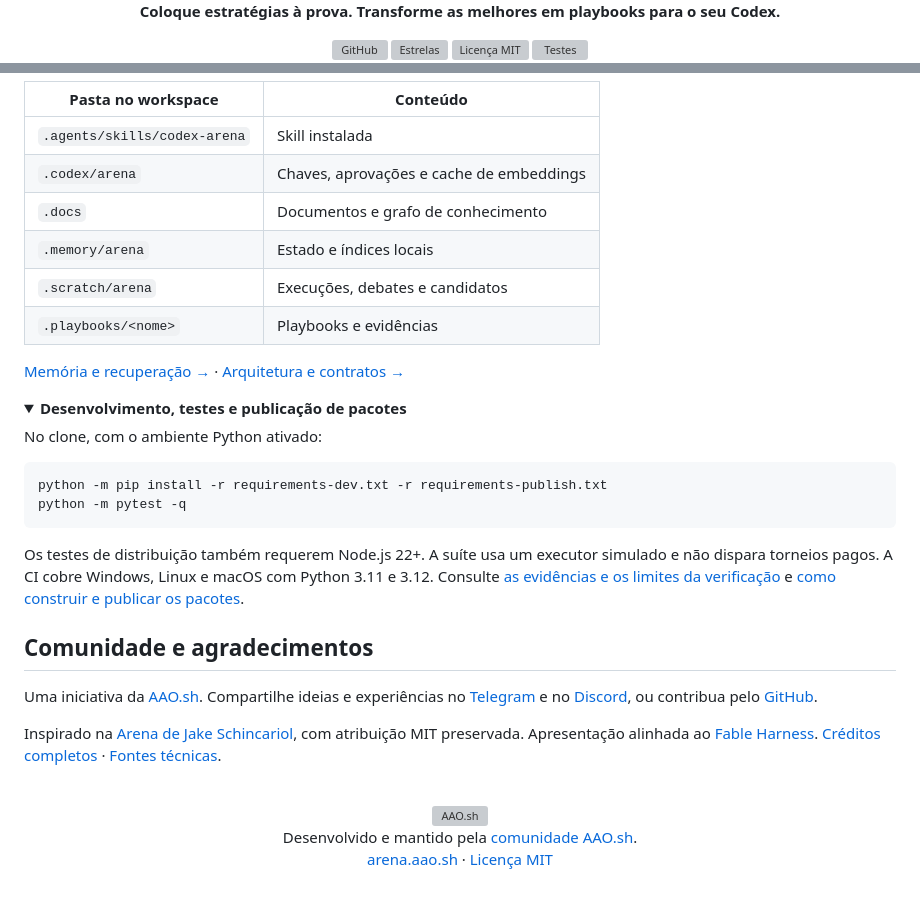
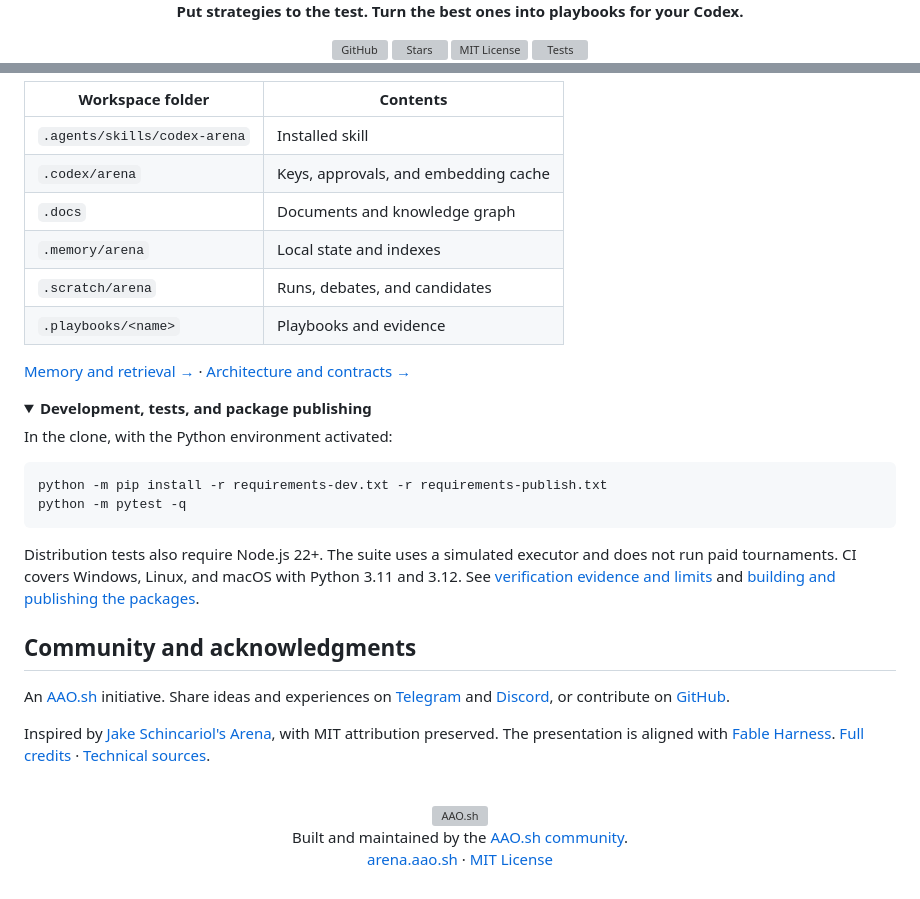
Before and after one commit to AAO-SH/codex-arena, a Markdown page: README.md, 2 parts joined by grey strips. GitHub-like rendering; folded sections open; badges without logos; grey boxes are pictures that could not be loaded.

````diff
--- a/README.md
+++ b/README.md
@@ -3,12 +3,12 @@
 </div>
 
 <p align="center">
-  <strong>Coloque estratégias à prova. Transforme as melhores em playbooks para o seu Codex.</strong>
+  <strong>Put strategies to the test. Turn the best ones into playbooks for your Codex.</strong>
 </p>
 
 <p align="center">
   <a href="https://github.com/AAO-SH/codex-arena"><img alt="GitHub" src="https://img.shields.io/badge/GitHub-AAO--SH%2FCodex--Arena-181717?style=for-the-badge&logo=github" /></a>
-  <a href="https://github.com/AAO-SH/codex-arena/stargazers"><img alt="Estrelas" src="https://img.shields.io/github/stars/AAO-SH/codex-arena?style=for-the-badge&logo=github&color=gold" /></a>
-  <a href="LICENSE"><img alt="Licença MIT" src="https://img.shields.io/github/license/AAO-SH/codex-arena?style=for-the-badge" /></a>
-  <a href="https://github.com/AAO-SH/codex-arena/actions/workflows/tests.yml"><img alt="Testes" src="https://img.shields.io/github/actions/workflow/status/AAO-SH/codex-arena/tests.yml?branch=main&label=Testes&style=for-the-badge&logo=githubactions" /></a>
+  <a href="https://github.com/AAO-SH/codex-arena/stargazers"><img alt="Stars" src="https://img.shields.io/github/stars/AAO-SH/codex-arena?style=for-the-badge&logo=github&color=gold" /></a>
+  <a href="LICENSE"><img alt="MIT License" src="https://img.shields.io/github/license/AAO-SH/codex-arena?style=for-the-badge" /></a>
+  <a href="https://github.com/AAO-SH/codex-arena/actions/workflows/tests.yml"><img alt="Tests" src="https://img.shields.io/github/actions/workflow/status/AAO-SH/codex-arena/tests.yml?branch=main&label=Tests&style=for-the-badge&logo=githubactions" /></a>
   <br />
@@ -195,36 +195,36 @@ Use `python scripts/arena.py --help` no clone. No projeto instalado, use o Pytho
 
-| Pasta no workspace | Conteúdo |
+| Workspace folder | Contents |
 |---|---|
-| `.agents/skills/codex-arena` | Skill instalada |
-| `.codex/arena` | Chaves, aprovações e cache de embeddings |
-| `.docs` | Documentos e grafo de conhecimento |
-| `.memory/arena` | Estado e índices locais |
-| `.scratch/arena` | Execuções, debates e candidatos |
-| `.playbooks/<nome>` | Playbooks e evidências |
+| `.agents/skills/codex-arena` | Installed skill |
+| `.codex/arena` | Keys, approvals, and embedding cache |
+| `.docs` | Documents and knowledge graph |
+| `.memory/arena` | Local state and indexes |
+| `.scratch/arena` | Runs, debates, and candidates |
+| `.playbooks/<name>` | Playbooks and evidence |
 
-[Memória e recuperação →](references/memory.md) · [Arquitetura e contratos →](references/architecture.md)
+[Memory and retrieval →](references/memory.md) · [Architecture and contracts →](references/architecture.md)
 
 </details>
 
 <details>
-<summary><strong>Desenvolvimento, testes e publicação de pacotes</strong></summary>
+<summary><strong>Development, tests, and package publishing</strong></summary>
 
-No clone, com o ambiente Python ativado:
+In the clone, with the Python environment activated:
 
 ```bash
 python -m pip install -r requirements-dev.txt -r requirements-publish.txt
 python -m pytest -q
 ```
 
-Os testes de distribuição também requerem Node.js 22+. A suíte usa um executor simulado e não dispara torneios pagos. A CI cobre Windows, Linux e macOS com Python 3.11 e 3.12. Consulte [as evidências e os limites da verificação](references/verification.md) e [como construir e publicar os pacotes](references/packaging.md).
+Distribution tests also require Node.js 22+. The suite uses a simulated executor and does not run paid tournaments. CI covers Windows, Linux, and macOS with Python 3.11 and 3.12. See [verification evidence and limits](references/verification.md) and [building and publishing the packages](references/packaging.md).
 
 </details>
 
-## Comunidade e agradecimentos
+## Community and acknowledgments
 
-Uma iniciativa da [AAO.sh](https://aao.sh). Compartilhe ideias e experiências no [Telegram](https://telegram.aao.sh) e no [Discord](https://discord.aao.sh), ou contribua pelo [GitHub](https://github.com/AAO-SH/codex-arena).
+An [AAO.sh](https://aao.sh) initiative. Share ideas and experiences on [Telegram](https://telegram.aao.sh) and [Discord](https://discord.aao.sh), or contribute on [GitHub](https://github.com/AAO-SH/codex-arena).
 
-Inspirado na [Arena de Jake Schincariol](https://github.com/Jakeschincariol/arena-skill/tree/df07b8e518e10cdecd8cd7712d9958b6f396250e), com atribuição MIT preservada. Apresentação alinhada ao [Fable Harness](https://github.com/AAO-SH/fable-harness). [Créditos completos](NOTICE.md) · [Fontes técnicas](references/sources.md).
+Inspired by [Jake Schincariol's Arena](https://github.com/Jakeschincariol/arena-skill/tree/df07b8e518e10cdecd8cd7712d9958b6f396250e), with MIT attribution preserved. The presentation is aligned with [Fable Harness](https://github.com/AAO-SH/fable-harness). [Full credits](NOTICE.md) · [Technical sources](references/sources.md).
 
 <br />
 
@@ -236,6 +236,6 @@ Inspirado na [Arena de Jake Schincariol](https://github.com/Jakeschincariol/aren
     </picture>
   </a>
   <br />
-  Desenvolvido e mantido pela <a href="https://github.com/AAO-SH/codex-arena/graphs/contributors">comunidade AAO.sh</a>.<br />
-  <a href="https://arena.aao.sh">arena.aao.sh</a> · <a href="LICENSE">Licença MIT</a>
+  Built and maintained by the <a href="https://github.com/AAO-SH/codex-arena/graphs/contributors">AAO.sh community</a>.<br />
+  <a href="https://arena.aao.sh">arena.aao.sh</a> · <a href="LICENSE">MIT License</a>
 </p>
````
Also changed, not shown: other parts of README.md (+69 -69 lines).
